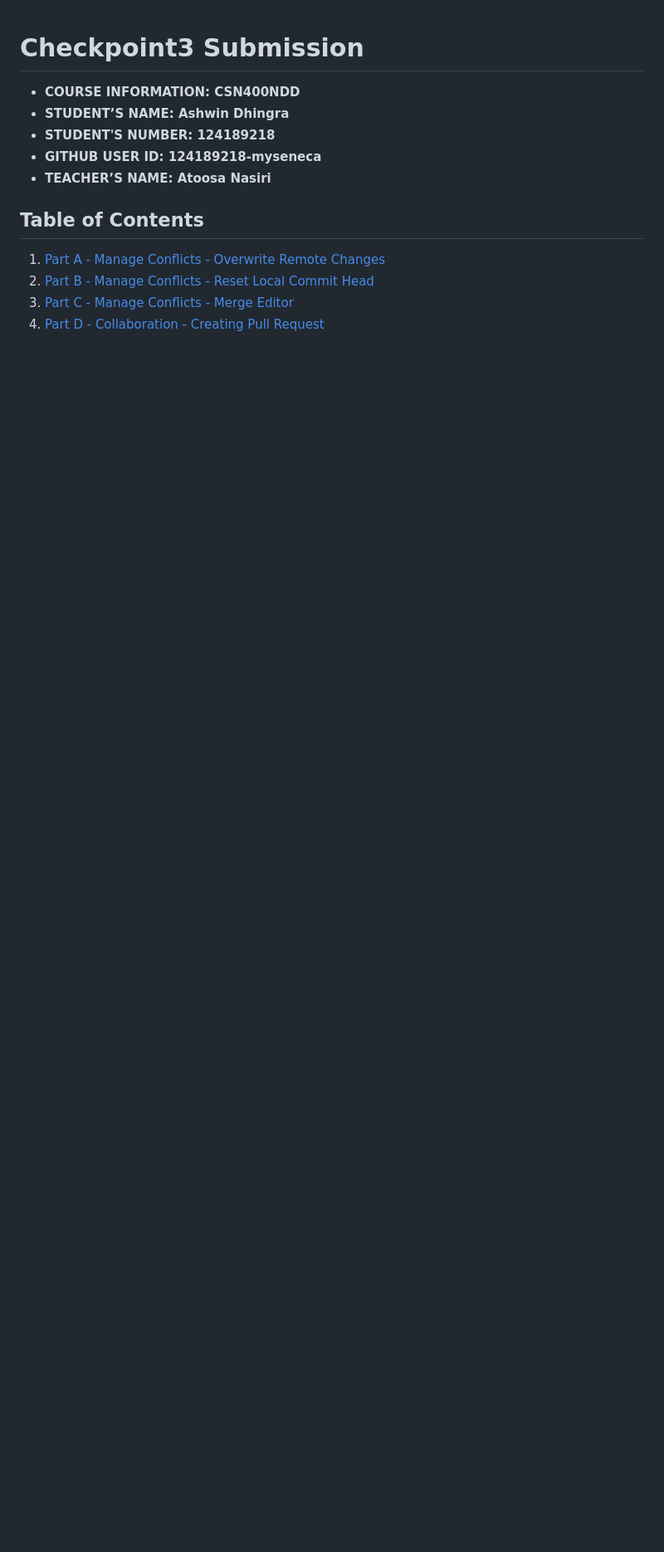
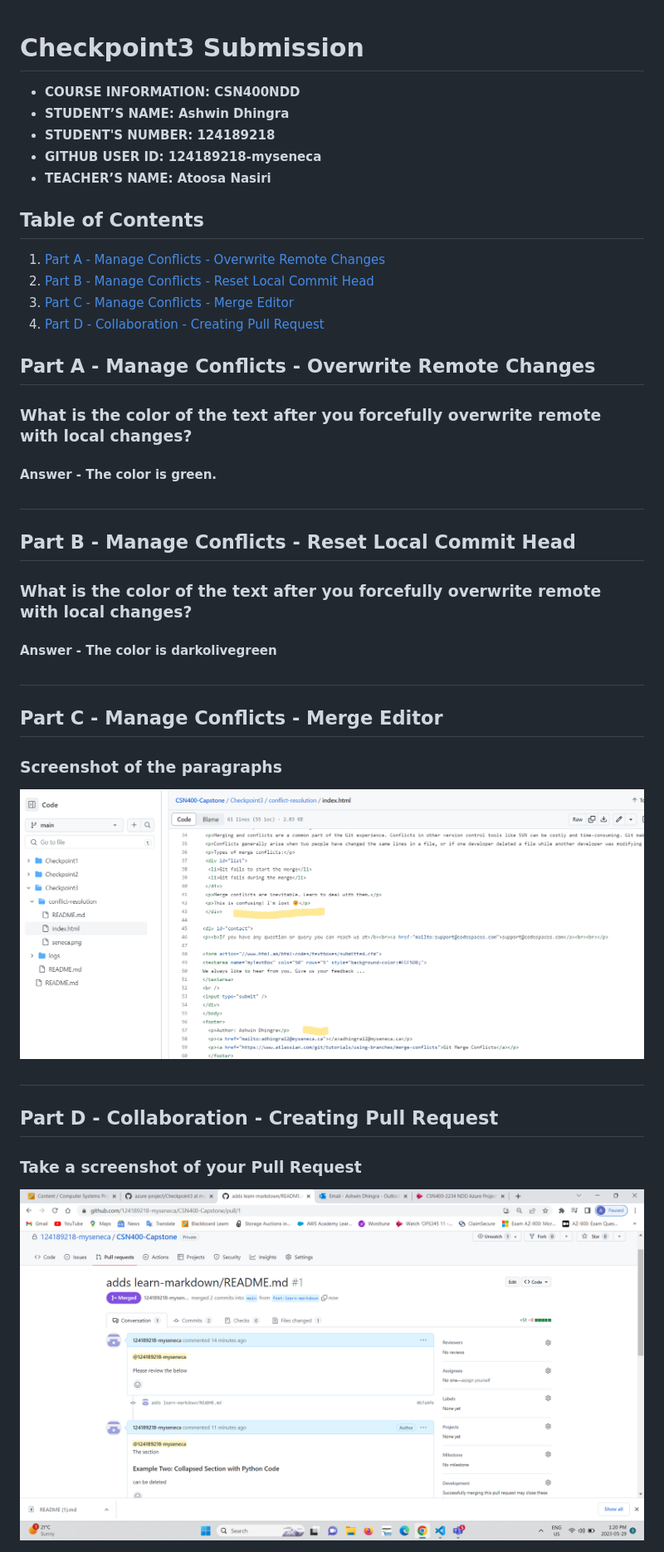
Before and after one commit to 124189218-myseneca/CSN400-Capstone, a Markdown page: Checkpoint3/README.md, the part around the change. Shown: that part at 83% size. Drawn GitHub-style; pictures changed too: Checkpoint3/Screenshots/Screenshot-PART-C.png (added), Checkpoint3/Screenshots/Screenshot-PART-D.png (added); blank space fills up the shorter version.

Commit message:
adds the screenshots and the answers

```diff
--- a/Checkpoint3/README.md
+++ b/Checkpoint3/README.md
@@ -11,3 +11,32 @@
 2. [Part B - Manage Conflicts - Reset Local Commit Head](#header2)
 3. [Part C - Manage Conflicts - Merge Editor](#header3)
 4. [Part D - Collaboration - Creating Pull Request](#header4)
+
+
+##  Part A - Manage Conflicts - Overwrite Remote Changes
+
+### What is the color of the text after you forcefully overwrite remote with local changes?
+
+#### Answer - The color is green.
+#
+##  Part B - Manage Conflicts - Reset Local Commit Head
+
+### What is the color of the text after you forcefully overwrite remote with local changes?
+
+#### Answer - The color is darkolivegreen
+#
+##  Part C - Manage Conflicts - Merge Editor
+
+### Screenshot of the paragraphs
+
+<img src="Screenshots/Screenshot-PART-C.png" alt="Screenshot" title="Screenshot">
+
+#
+
+
+
+## Part D - Collaboration - Creating Pull Request
+
+### Take a screenshot of your Pull Request
+
+<img src="Screenshots/Screenshot-PART-D.png" alt="Screenshot" title="Screenshot">
```
